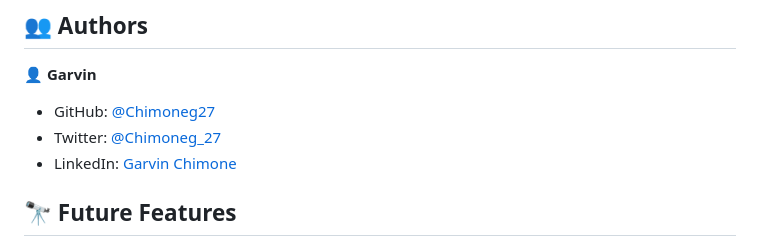
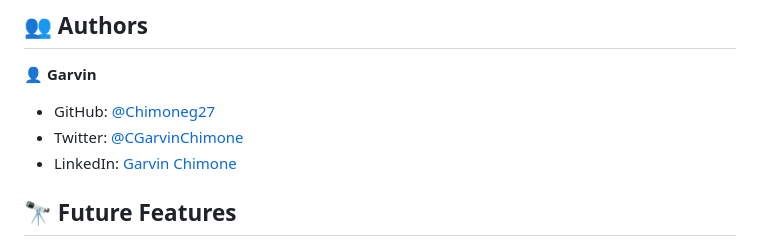
Before and after one commit to Chimoneg27/Personal-Portfolio-old-, a Markdown page: README.md, the part around the change. GitHub-like rendering.

```diff
--- a/README.md
+++ b/README.md
@@ -165,7 +165,7 @@ npx eslint .
 👤 **Garvin**
 
 - GitHub: [@Chimoneg27](https://github.com/Chimoneg27)
-- Twitter: [@Chimoneg_27](https://twitter.com/Chimoneg_27)
+- Twitter: [@CGarvinChimone](https://twitter.com/GarvinChimone)
 - LinkedIn: [Garvin Chimone](https://www.linkedin.com/in/garvin-chimone-37208924a/)
 
 ## 🔭 Future Features <a name="future-features"></a>
```
